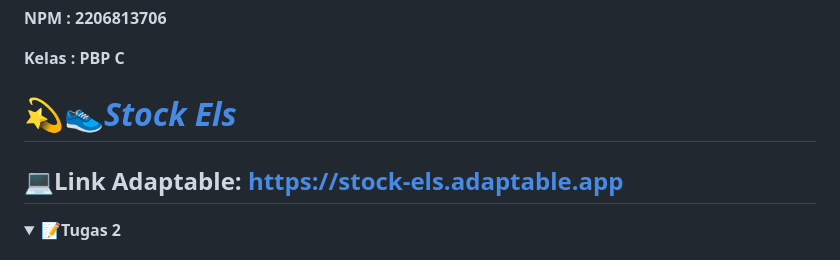
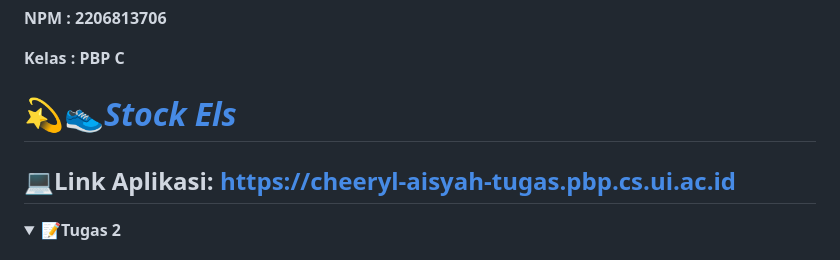
Before and after one commit to cheerylaisyah/stock_els, a Markdown page: README.md, the part around one of its changes. Drawn GitHub-style; folded sections open.

Commit message:
revised link app

```diff
--- a/README.md
+++ b/README.md
@@ -8,5 +8,5 @@
 
-## 💻Link Adaptable: https://stock-els.adaptable.app
+## 💻Link Aplikasi: https://cheeryl-aisyah-tugas.pbp.cs.ui.ac.id
 
 <details>
 <summary><b>📝Tugas 2</b></summary>
```
Also changed, not shown: other parts of README.md (+1 -1 lines).
